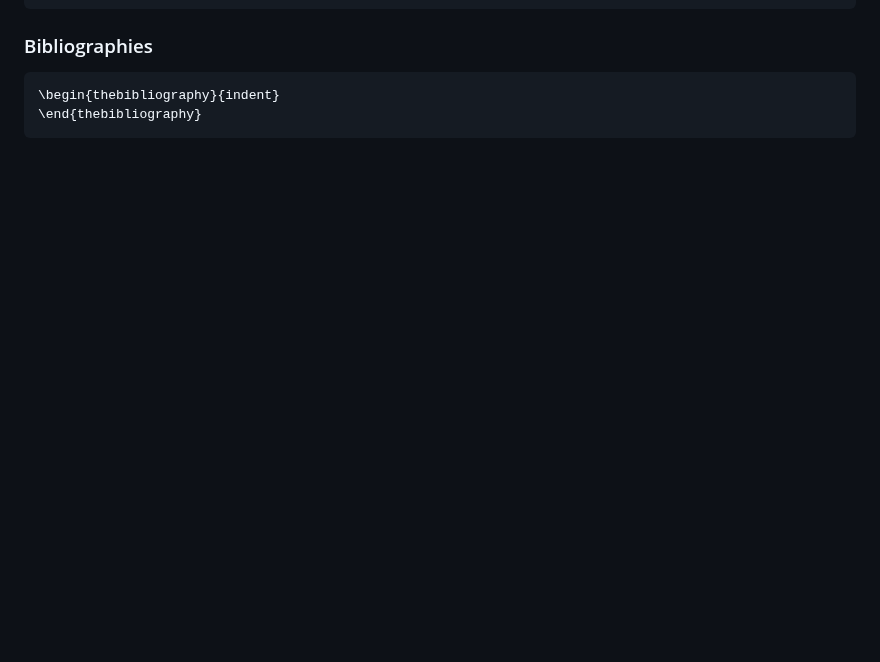
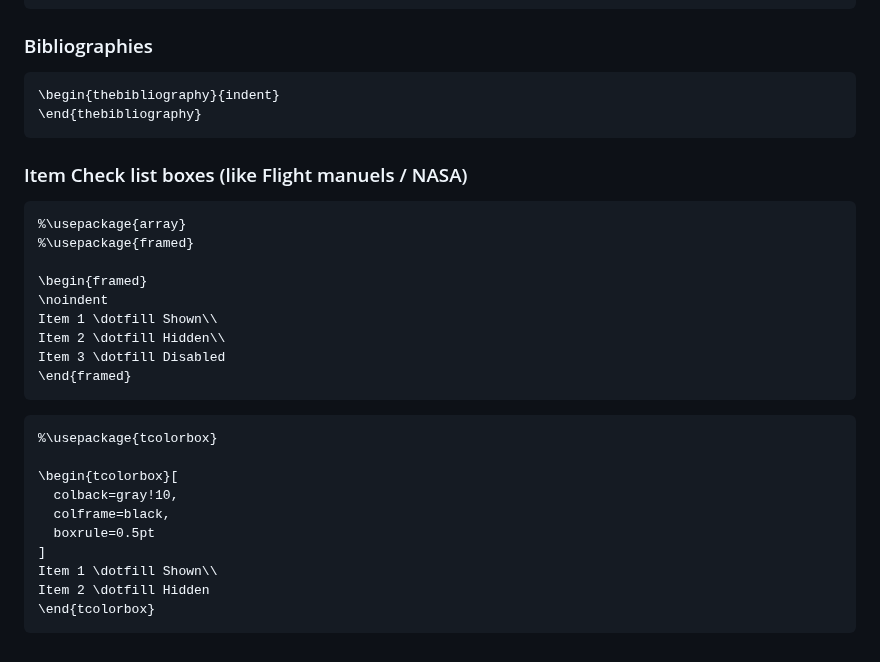
Before and after one commit to BrendonHutchins/templates, a Markdown page: LaTexDocuments.md, the part around the change. Rendered like a GitHub page; blank space fills up the shorter version.

````diff
--- a/LaTexDocuments.md
+++ b/LaTexDocuments.md
@@ -210,3 +210,28 @@ Row 5 Col 1 & Row 5 Col 2 \\ \hline
 \begin{thebibliography}{indent}
 \end{thebibliography}
 ```
+
+### Item Check list boxes (like Flight manuels / NASA)
+```
+%\usepackage{array}
+%\usepackage{framed}
+
+\begin{framed}
+\noindent
+Item 1 \dotfill Shown\\
+Item 2 \dotfill Hidden\\
+Item 3 \dotfill Disabled
+\end{framed}
+```
+```
+%\usepackage{tcolorbox}
+
+\begin{tcolorbox}[
+  colback=gray!10,
+  colframe=black,
+  boxrule=0.5pt
+]
+Item 1 \dotfill Shown\\
+Item 2 \dotfill Hidden
+\end{tcolorbox}
+```
````
